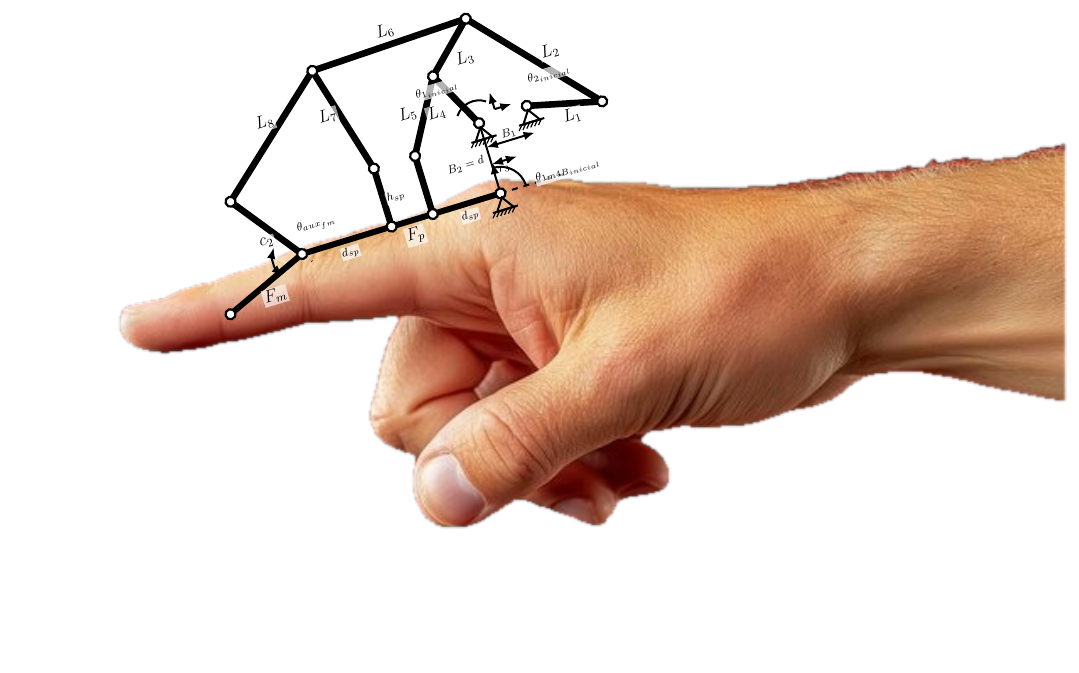
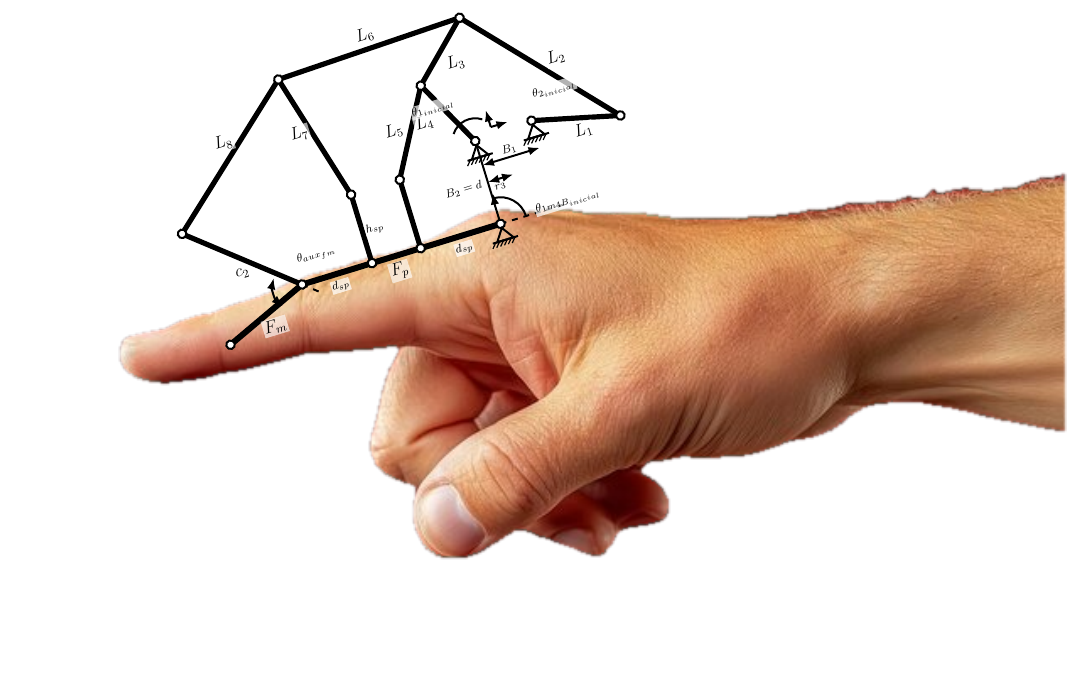
Before and after one commit to Utemita/ArticuloCOMROB, a LaTeX figure (figura_exo_dedo/exo_sobre_dedo.tex): the whole page, the shorter picture padded with empty space. Compiled offline with pdfLaTeX.

Commit message:
fix: amplia el tamano de la cadena de eslabones (1.18x) sin mover falanges ni posicion
- Nodos de la cadena (L1-L8) escalados 1.18x respecto al pivote M
- Falanges Fp/Fm y posicion de montaje sin cambios
- Patas hsp/dsp mantenidas verticales; cota B1 relativa a G
- Revertido el grosor de linea al valor original

```diff
--- a/figura_exo_dedo/exo_sobre_dedo.tex
+++ b/figura_exo_dedo/exo_sobre_dedo.tex
@@ -40,7 +40,7 @@
 \begin{document}
 \begin{tikzpicture}[
     x=0.62cm,y=0.62cm,
-    esl/.style={line width=3.3pt,line cap=round,black},   % eslabon (mas grueso)
+    esl/.style={line width=2.6pt,line cap=round,black},   % eslabon
     fal/.style={line width=3.0pt,line cap=round,black},    % falange
     cota/.style={line width=1.0pt,{Latex[length=2mm]}-{Latex[length=2mm]}},
     dbl/.style={line width=1.0pt,{Latex[length=2mm]}-{Latex[length=2mm]}},
@@ -70,20 +70,22 @@
   % (1) Coordenadas de los nodos  (x derecha, y arriba)
   %     Reproducen el diagrama simplificado proporcionado.
   % -------------------------------------------------------------------
-  \coordinate (A)  at (3.4, 6.6);    % junta far-left  (L8, c2)  [c2 mas corta]
-  \coordinate (B)  at (8.0,10.6);    % sup-izq         (L6, L7, L8)
-  \coordinate (C)  at (14.4,10.8);   % sup-der         (L6, L2, L3)  [L6 algo mas corta]
-  \coordinate (D)  at (18.6, 6.1);   % extremo der     (L1, L2)      [L1 algo mas corta]
-  \coordinate (E)  at (12.5, 9.0);   % central         (L3, L4, L5)
-  \coordinate (F)  at (13.7, 6.7);   % pivote tierra izq (theta1, L4)
-  \coordinate (G)  at (15.7, 6.8);   % pivote tierra der (theta2, L1)
-  \coordinate (H)  at (9.2, 6.2);    % base de L7
-  \coordinate (Hf) at (9.2, 3.8);    % pie de h_sp
-  \coordinate (I)  at (10.9, 6.2);   % base de L5
-  \coordinate (If) at (10.9, 3.8);   % pie de L5
-  \coordinate (K)  at (5.5, 3.8);    % vertice theta_aux_fm (Fp-Fm-c2)  [Fp un pelin mas larga]
-  \coordinate (M)  at (13.7, 3.8);   % pivote tierra inf (theta_1m4B)
-  \coordinate (Fmp) at (2.1, 2.35);  % extremo libre de Fm  [Fm un poco mas larga]
+  % Cadena (L1-L8) ampliada 1.18x respecto al pivote M (eslabones mas grandes).
+  % Las falanges (K, M, Fmp) y la posicion de montaje NO cambian.
+  \coordinate (A)  at (1.55, 7.10);  % junta far-left  (L8, c2)
+  \coordinate (B)  at (6.97,11.82);  % sup-izq         (L6, L7, L8)
+  \coordinate (C)  at (14.53,12.06); % sup-der         (L6, L2, L3)
+  \coordinate (D)  at (19.48, 6.51); % extremo der     (L1, L2)
+  \coordinate (E)  at (12.28, 9.94); % central         (L3, L4, L5)
+  \coordinate (F)  at (13.7, 7.22);  % pivote tierra izq (theta1, L4)
+  \coordinate (G)  at (16.06, 7.34); % pivote tierra der (theta2, L1)
+  \coordinate (H)  at (8.39, 6.63);  % base de L7
+  \coordinate (Hf) at (8.39, 3.8);   % pie de h_sp (vertical bajo H)
+  \coordinate (I)  at (10.4, 6.63);  % base de L5
+  \coordinate (If) at (10.4, 3.8);   % pie de L5 (vertical bajo I)
+  \coordinate (K)  at (5.5, 3.8);    % vertice theta_aux_fm (Fp-Fm-c2)  [FALANGE, fija]
+  \coordinate (M)  at (13.7, 3.8);   % pivote tierra inf (theta_1m4B)   [pivote, fijo]
+  \coordinate (Fmp) at (2.1, 2.35);  % extremo libre de Fm              [FALANGE, fija]
 
   % -------------------------------------------------------------------
   % (2) Eslabones de la cadena
```
Also changed, not shown: figura_exo_dedo/exo_sobre_dedo.pdf, figura_exo_dedo/exo_sobre_dedo.tex (4 more changed lines).
